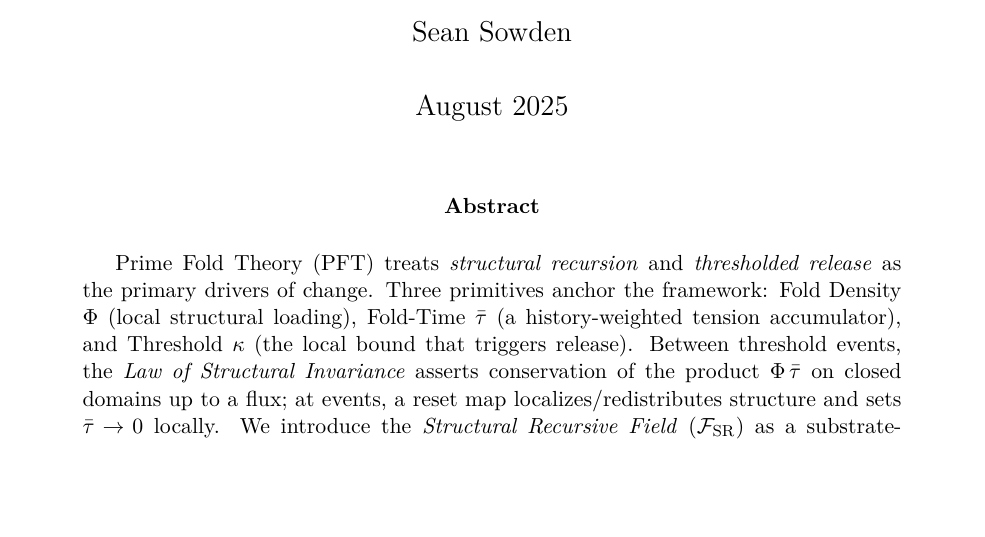
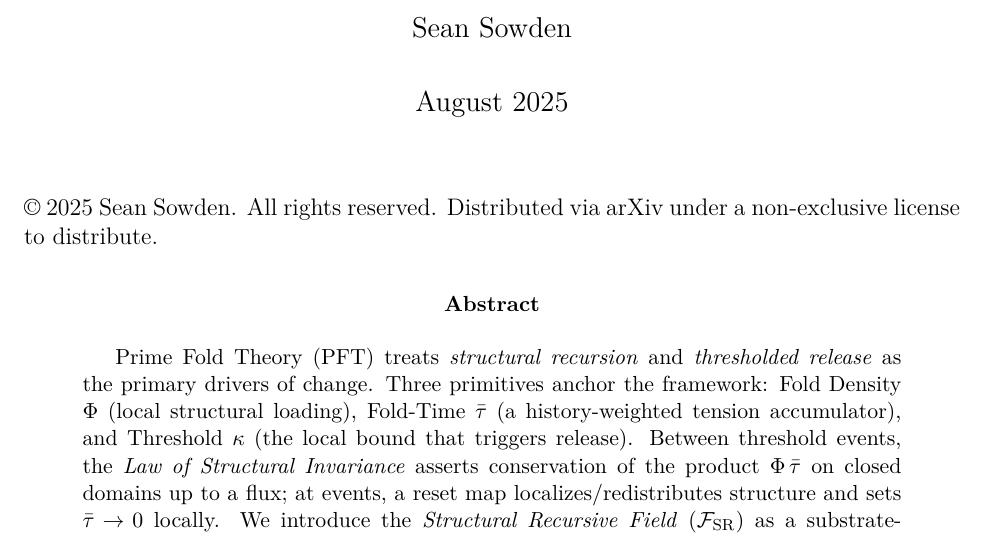
Before and after one commit to PrimeFoldTheory/primefoldtheory, a LaTeX paper (paper/module1/Mod1v2.tex): part of page 1 of 37 before the commit and part of page 1 of 38 after it, cut so that both start at the same text, the shorter picture padded with empty space. Compiled offline with pdfLaTeX.

Commit message:
Add files via upload

```diff
--- a/paper/module1/Mod1v2.tex
+++ b/paper/module1/Mod1v2.tex
@@ -38,6 +38,8 @@
 
 \begin{document}
 \maketitle
+\thanks{© 2025 Sean Sowden. All rights reserved. Distributed via arXiv under a non-exclusive license to distribute.}}
+
 
 \begin{abstract}
 Prime Fold Theory (PFT) treats \emph{structural recursion} and \emph{thresholded release} as the primary drivers of change. Three primitives anchor the framework: Fold Density $\FoldDensity$ (local structural loading), Fold-Time $\FoldTime$ (a history-weighted tension accumulator), and Threshold $\Threshold$ (the local bound that triggers release). Between threshold events, the \emph{Law of Structural Invariance} asserts conservation of the product $\FoldDensity\,\FoldTime$ on closed domains up to a flux; at events, a reset map localizes/redistributes structure and sets $\FoldTime\!\to\!0$ locally. We introduce the \emph{Structural Recursive Field} ($\SRF$) as a substrate-agnostic carrier of recursion and transport so that persistence and collapse are two modes of one substrate. Transport may appear wave-like in coherent regimes; we treat this carefully in the Duality section and do not assume it universally. This theory-first paper formalizes the objects and law, sketches a candidate SRF field equation by structural analogy (persistence flow plus thresholded reset), and offers conceptual applications only; empirical calibration and simulations are deferred to later modules.
```
Also changed, not shown: paper/module1/Mod1v2.pdf.
